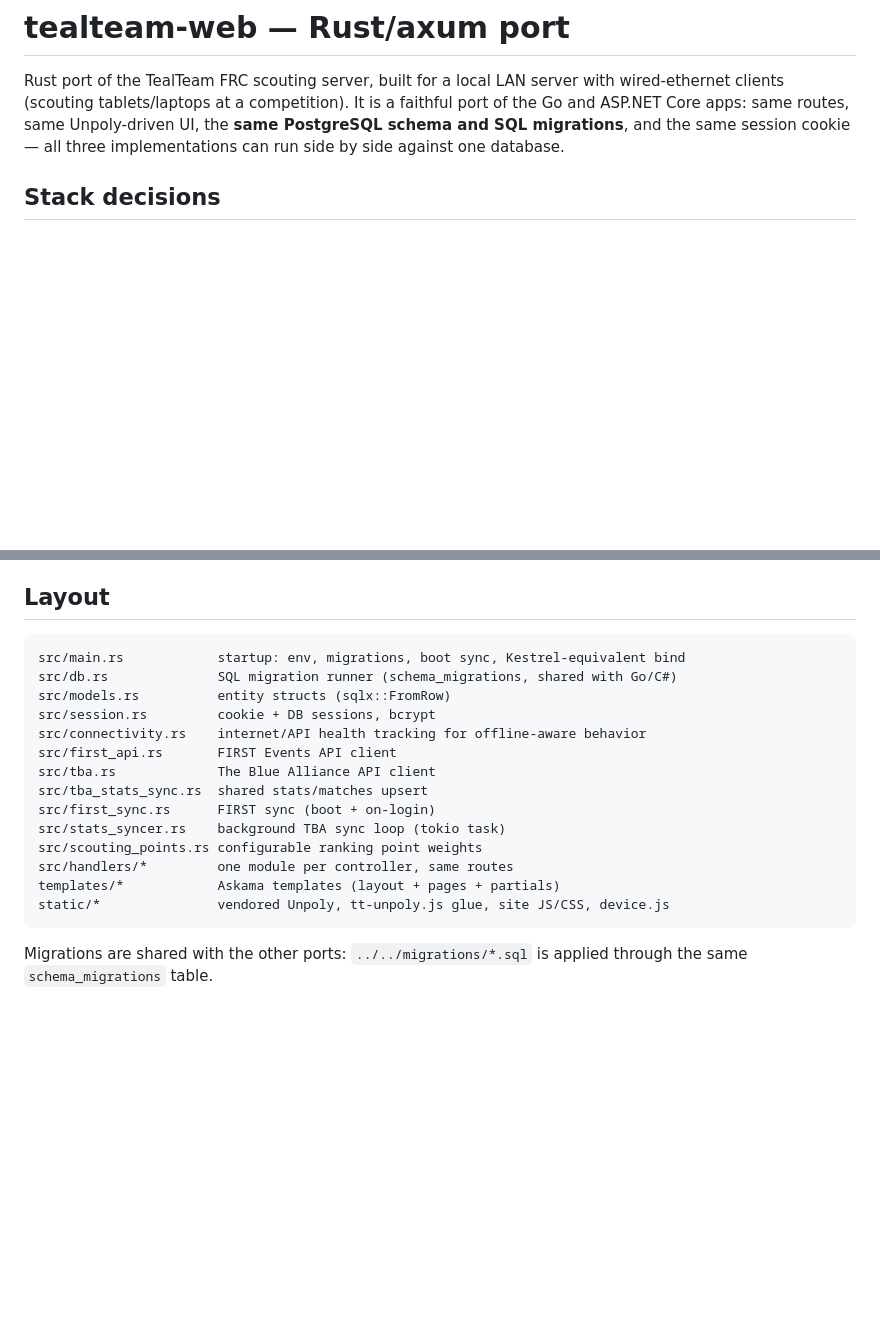
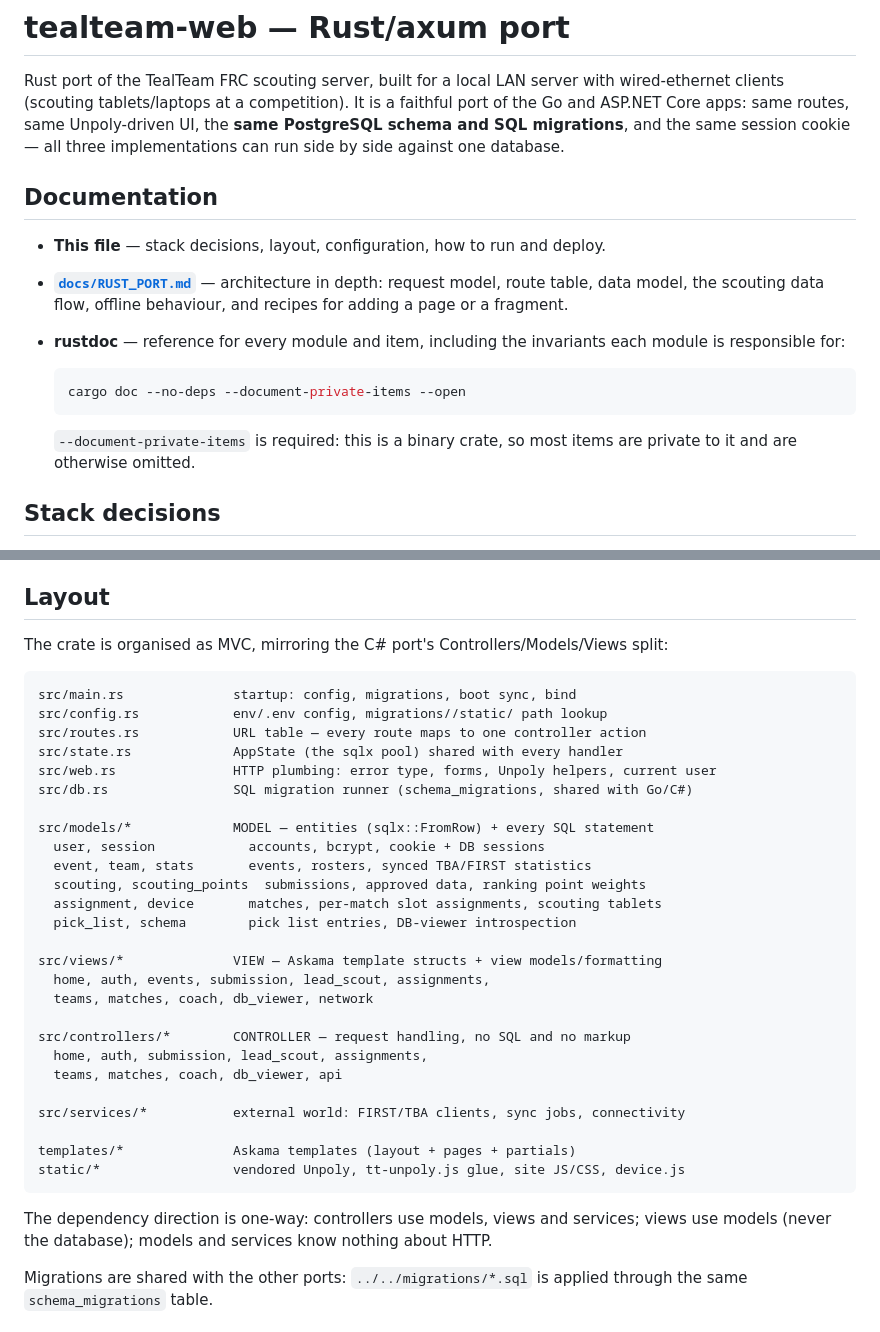
Before and after one commit to frc10101/TealTeam, a Markdown page: rust/tealteam-web/README.md, 2 parts joined by grey strips. Drawn GitHub-style; blank space fills up the shorter version.

````diff
--- a/rust/tealteam-web/README.md
+++ b/rust/tealteam-web/README.md
@@ -5,6 +5,22 @@ wired-ethernet clients (scouting tablets/laptops at a competition). It is a
 faithful port of the Go and ASP.NET Core apps: same routes, same Unpoly-driven UI,
 the **same PostgreSQL schema and SQL migrations**, and the same session cookie —
 all three implementations can run side by side against one database.
+
+## Documentation
+
+- **This file** — stack decisions, layout, configuration, how to run and deploy.
+- **[`docs/RUST_PORT.md`](../../docs/RUST_PORT.md)** — architecture in depth:
+  request model, route table, data model, the scouting data flow, offline
+  behaviour, and recipes for adding a page or a fragment.
+- **rustdoc** — reference for every module and item, including the invariants
+  each module is responsible for:
+
+  ```sh
+  cargo doc --no-deps --document-private-items --open
+  ```
+
+  `--document-private-items` is required: this is a binary crate, so most items
+  are private to it and are otherwise omitted.
 
 ## Stack decisions
 
@@ -30,22 +46,41 @@ all three implementations can run side by side against one database.
 
 ## Layout
 
+The crate is organised as MVC, mirroring the C# port's
+Controllers/Models/Views split:
+
 ```
-src/main.rs            startup: env, migrations, boot sync, Kestrel-equivalent bind
-src/db.rs              SQL migration runner (schema_migrations, shared with Go/C#)
-src/models.rs          entity structs (sqlx::FromRow)
-src/session.rs         cookie + DB sessions, bcrypt
-src/connectivity.rs    internet/API health tracking for offline-aware behavior
-src/first_api.rs       FIRST Events API client
-src/tba.rs             The Blue Alliance API client
-src/tba_stats_sync.rs  shared stats/matches upsert
-src/first_sync.rs      FIRST sync (boot + on-login)
-src/stats_syncer.rs    background TBA sync loop (tokio task)
-src/scouting_points.rs configurable ranking point weights
-src/handlers/*         one module per controller, same routes
-templates/*            Askama templates (layout + pages + partials)
-static/*               vendored Unpoly, tt-unpoly.js glue, site JS/CSS, device.js
+src/main.rs              startup: config, migrations, boot sync, bind
+src/config.rs            env/.env config, migrations//static/ path lookup
+src/routes.rs            URL table — every route maps to one controller action
+src/state.rs             AppState (the sqlx pool) shared with every handler
+src/web.rs               HTTP plumbing: error type, forms, Unpoly helpers, current user
+src/db.rs                SQL migration runner (schema_migrations, shared with Go/C#)
+
+src/models/*             MODEL — entities (sqlx::FromRow) + every SQL statement
+  user, session            accounts, bcrypt, cookie + DB sessions
+  event, team, stats       events, rosters, synced TBA/FIRST statistics
+  scouting, scouting_points  submissions, approved data, ranking point weights
+  assignment, device       matches, per-match slot assignments, scouting tablets
+  pick_list, schema        pick list entries, DB-viewer introspection
+
+src/views/*              VIEW — Askama template structs + view models/formatting
+  home, auth, events, submission, lead_scout, assignments,
+  teams, matches, coach, db_viewer, network
+
+src/controllers/*        CONTROLLER — request handling, no SQL and no markup
+  home, auth, submission, lead_scout, assignments,
+  teams, matches, coach, db_viewer, api
+
+src/services/*           external world: FIRST/TBA clients, sync jobs, connectivity
+
+templates/*              Askama templates (layout + pages + partials)
+static/*                 vendored Unpoly, tt-unpoly.js glue, site JS/CSS, device.js
 ```
+
+The dependency direction is one-way: controllers use models, views and
+services; views use models (never the database); models and services know
+nothing about HTTP.
 
 Migrations are shared with the other ports: `../../migrations/*.sql` is applied
 through the same `schema_migrations` table.
````
Also changed, not shown: README.md (+4 -1 lines), docs/RUST_PORT.md (added, +428 -0 lines).
